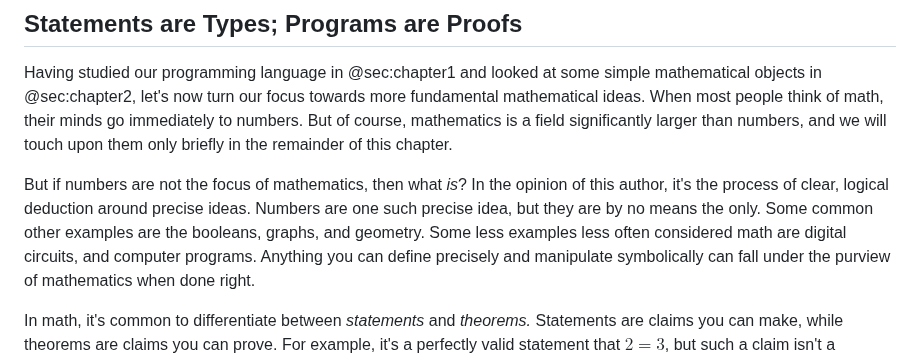
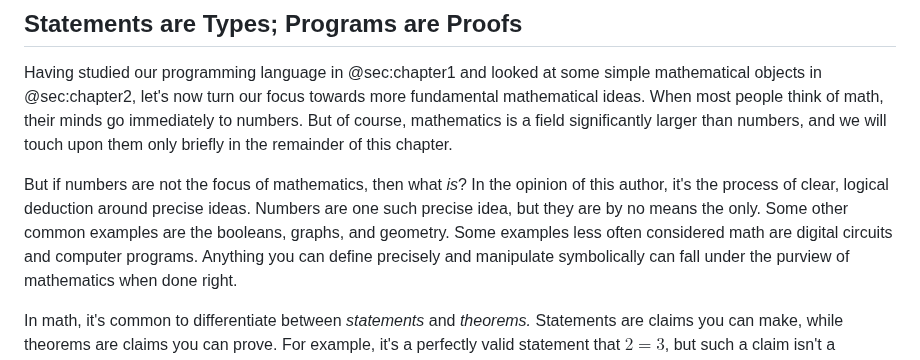
Before and after one commit to isovector/certainty-by-construction, a Markdown page: src/book/Chapter3-Proofs.lagda.md, the part around the change. Rendered like a GitHub page.

Commit message:
Fix grammar

```diff
--- a/src/book/Chapter3-Proofs.lagda.md
+++ b/src/book/Chapter3-Proofs.lagda.md
@@ -123,8 +123,8 @@ of this chapter.
 But if numbers are not the focus of mathematics, then what *is*? In the opinion
 of this author, it's the process of clear, logical deduction around precise
 ideas. Numbers are one such precise idea, but they are by no means the only.
-Some common other examples are the booleans, graphs, and geometry. Some less
-examples less often considered math are digital circuits, and computer programs.
+Some other common examples are the booleans, graphs, and geometry. Some
+examples less often considered math are digital circuits and computer programs.
 Anything you can define precisely and manipulate symbolically can fall under the
 purview of mathematics when done right.
 
```
